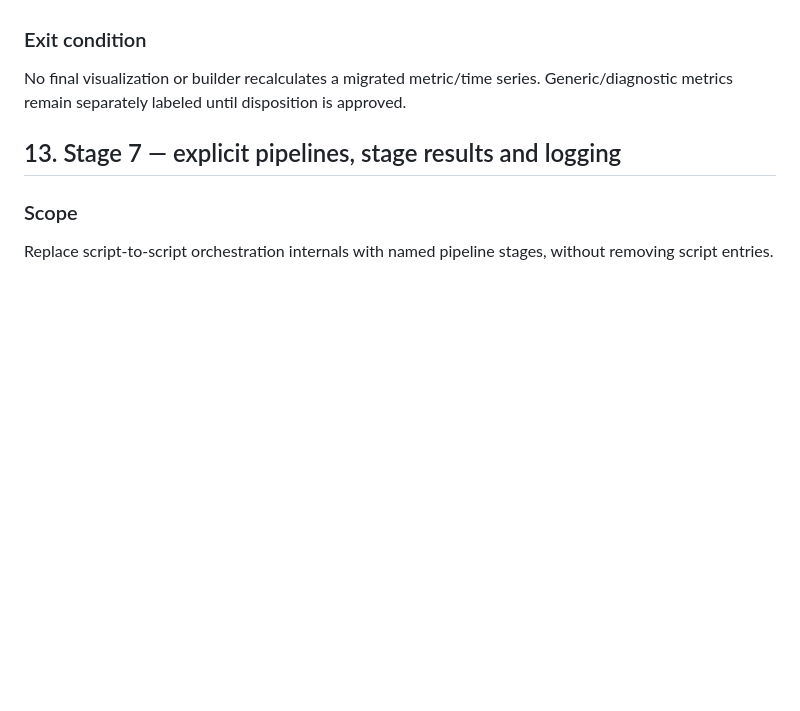
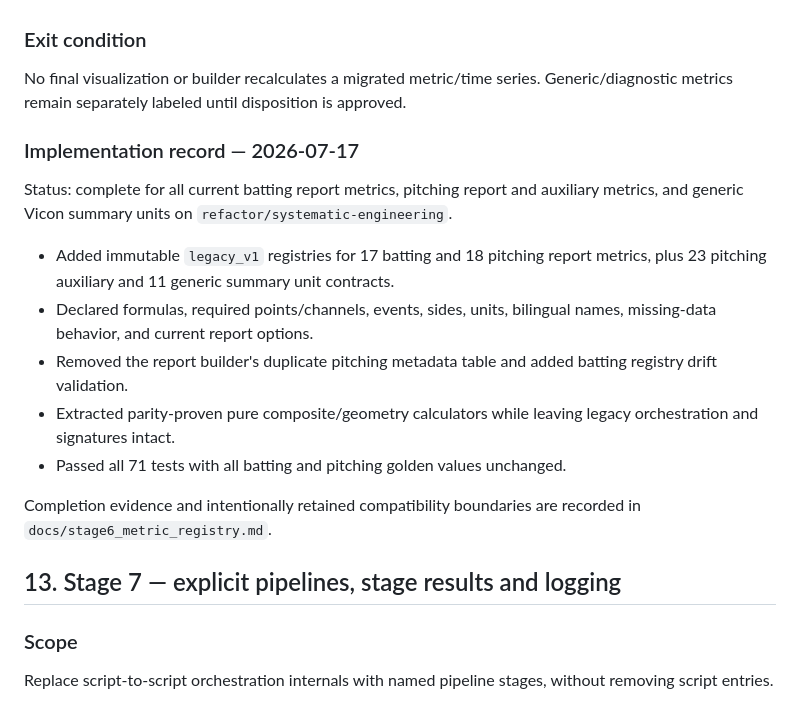
Before and after one commit to zhiwei531/baseball-report-generation, a Markdown page: docs/refactor_plan.md, the part around the change. Rendered like a GitHub page; blank space fills up the shorter version.

Commit message:
docs: record stage 6 metric migration

```diff
--- a/docs/refactor_plan.md
+++ b/docs/refactor_plan.md
@@ -560,6 +560,25 @@ No final visualization or builder recalculates a migrated metric/time series.
 Generic/diagnostic metrics remain separately labeled until disposition is
 approved.
 
+### Implementation record — 2026-07-17
+
+Status: complete for all current batting report metrics, pitching report and
+auxiliary metrics, and generic Vicon summary units on
+`refactor/systematic-engineering`.
+
+- Added immutable `legacy_v1` registries for 17 batting and 18 pitching report
+  metrics, plus 23 pitching auxiliary and 11 generic summary unit contracts.
+- Declared formulas, required points/channels, events, sides, units, bilingual
+  names, missing-data behavior, and current report options.
+- Removed the report builder's duplicate pitching metadata table and added
+  batting registry drift validation.
+- Extracted parity-proven pure composite/geometry calculators while leaving
+  legacy orchestration and signatures intact.
+- Passed all 71 tests with all batting and pitching golden values unchanged.
+
+Completion evidence and intentionally retained compatibility boundaries are
+recorded in `docs/stage6_metric_registry.md`.
+
 ## 13. Stage 7 — explicit pipelines, stage results and logging
 
 ### Scope
```
Also changed, not shown: docs/stage6_metric_registry.md (added, +112 -0 lines).
